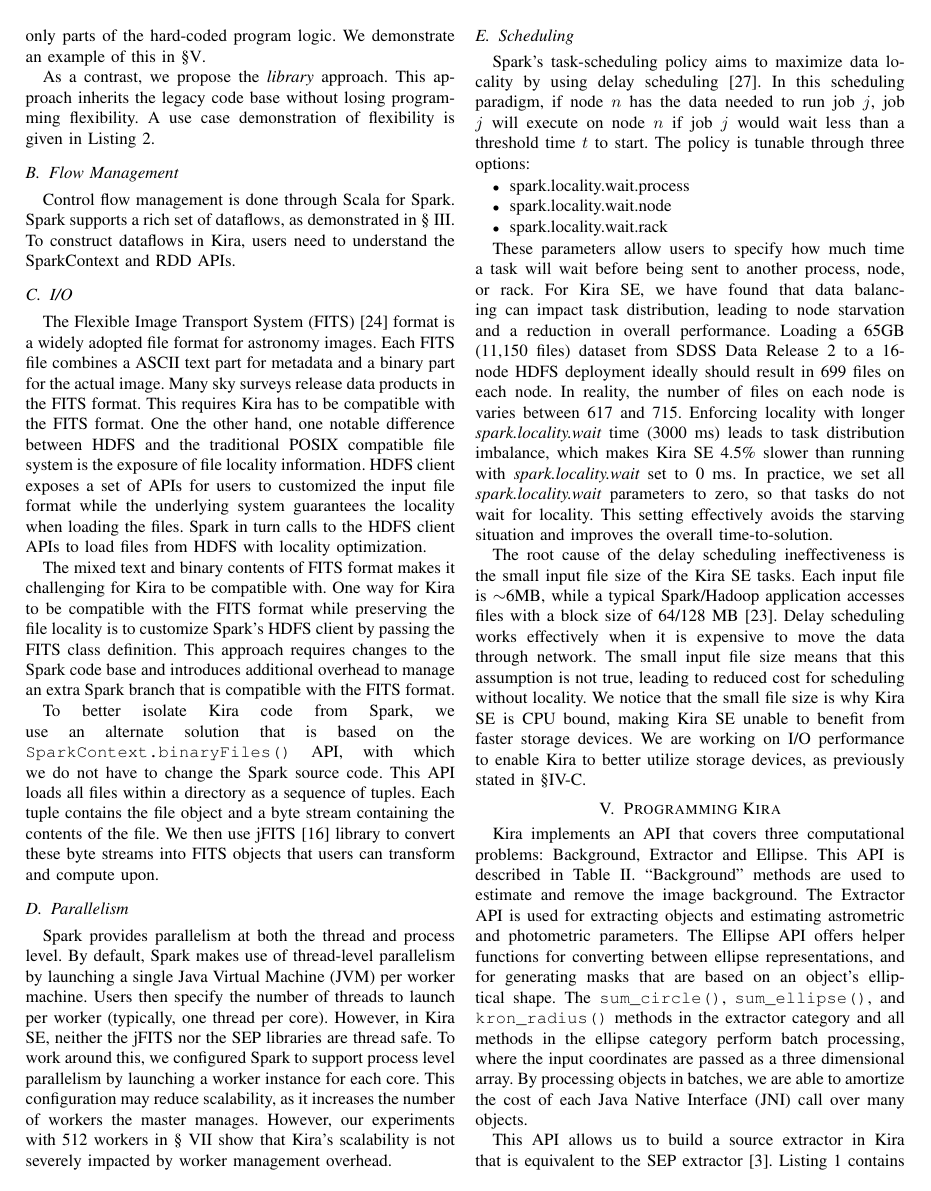
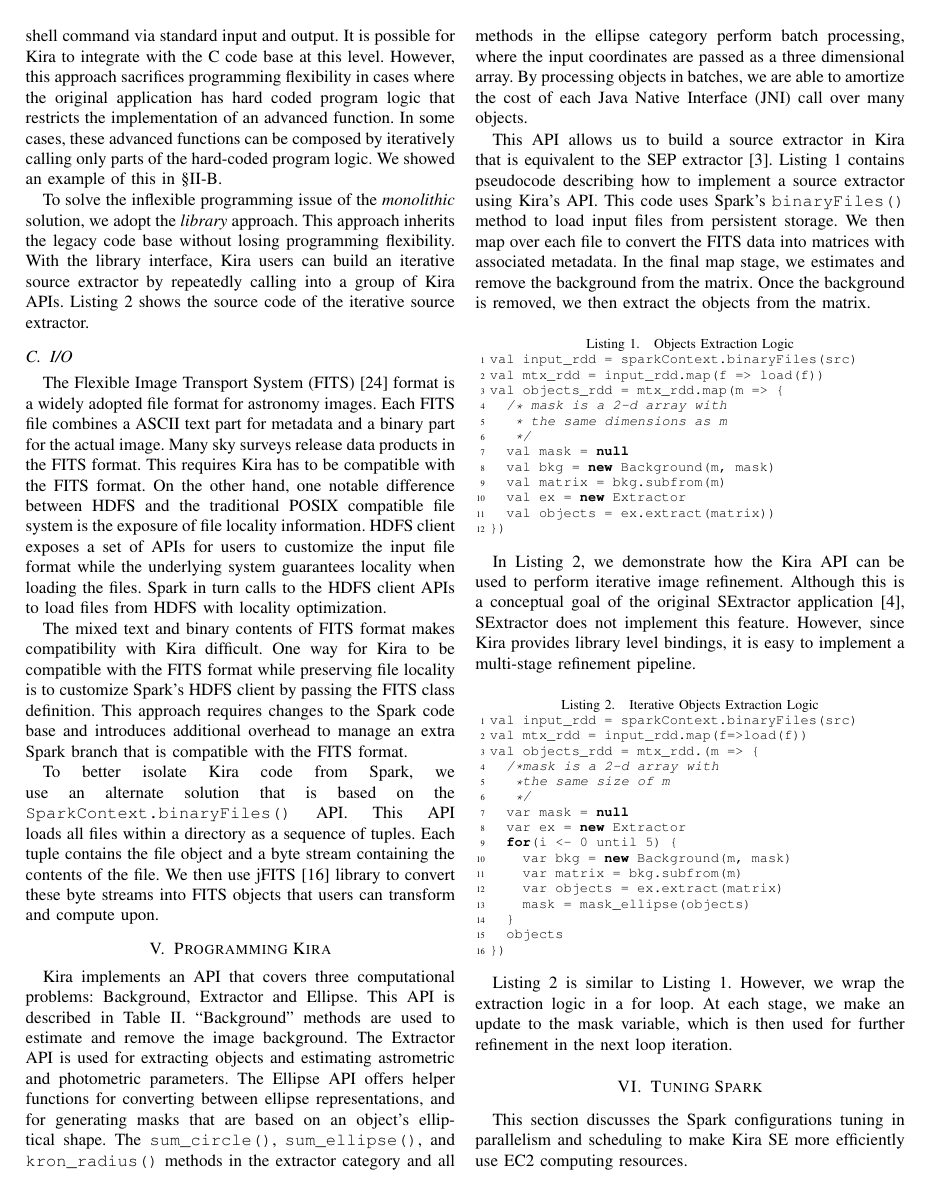
Before and after one commit to fnothaft/BigData_2015, a LaTeX paper (Kira.tex): page 4 of 9 before the commit and page 4 of 10 after it. Compiled offline with pdfLaTeX.

Commit message:
addressing all Mike's 2nd round comments

```diff
--- a/Kira.tex
+++ b/Kira.tex
@@ -430,22 +439,19 @@ stored in an RDD to a shell command via standard input and output. It is possibl
 integrate with the C code base at this level. However, this approach sacrifices programming
 flexibility in cases where the original application has hard coded program logic that restricts
 the implementation of an advanced function. In some cases, these advanced functions can be composed
-by iteratively calling only parts of the hard-coded program logic. We demonstrate an example of this in~\S\ref{sec:Programming}.
+by iteratively calling only parts of the hard-coded program logic. We showed an example of this in~\S\ref{sec:Background-SE}.
 
-As a contrast, we propose the \emph{library} approach. This approach inherits the legacy code
-base without losing programming flexibility. A use case demonstration  of flexibility is
-given in Listing~\ref{lst:SE-Iter}.
+To solve the inflexible programming issue of the \emph{monolithic} solution, we adopt the \emph{library} approach.
+This approach inherits the legacy code base without losing programming flexibility.
+With the library interface, Kira users can build an iterative source
+extractor by repeatedly calling into a group of Kira APIs. Listing~\ref{lst:SE-Iter} shows the source code of the
+iterative source extractor.
+
 %An additional benefit of integrating at the library
 %level is that the data structures are loaded into Spark, which allows users to make use of
 %Spark based libraries, such as the machine learning algorithms available through
 %MLlib~\cite{sparks13}.
 
-\subsection{Flow Management}
-
-Control flow management is done through Scala for Spark.
-Spark supports a rich set of dataflows, as demonstrated in
-\S~\ref{sec:Capability}. To construct dataflows in Kira, users need to understand
-the SparkContext and RDD APIs.
 
 \subsection{I/O}
 \label{sec:Design-I/O}
@@ -453,65 +459,22 @@ The Flexible Image Transport System (FITS)~\cite{wells81} format is a widely ado
 images. Each FITS file combines a ASCII text part for metadata and a binary part for the actual image.
 Many sky surveys release data products in the FITS format. This requires Kira has to be compatible with
 the FITS format.
-One the other hand, one notable difference between HDFS and the traditional POSIX compatible file system is
-the exposure of file locality information. HDFS client exposes a set of APIs for users to customized the input file
-format while the underlying system guarantees the locality when loading the files.
+On the other hand, one notable difference between HDFS and the traditional POSIX compatible file system is
+the exposure of file locality information. HDFS client exposes a set of APIs for users to customize the input file
+format while the underlying system guarantees locality when loading the files.
 Spark in turn calls to the HDFS client APIs to load files from HDFS with locality optimization.
 
-The mixed text and binary contents of FITS format makes it challenging for Kira to be compatible with.
-One way for Kira to be compatible with the FITS format while preserving the file locality is to customize Spark's
+The mixed text and binary contents of FITS format makes compatibility with Kira difficult.
+One way for Kira to be compatible with the FITS format while preserving file locality is to customize Spark's
 HDFS client by passing the FITS class definition. This approach requires changes to the Spark code base and
 introduces additional overhead to manage an extra Spark branch that is compatible with the FITS format.
 
 To better isolate Kira code from Spark, we use an alternate solution that is based on
-the \texttt{SparkContext.binaryFiles()} API, with which we do not have to change the Spark source code.
+the \texttt{SparkContext.binaryFiles()} API.
 This API loads all files within a directory as a sequence of tuples. Each tuple contains the file object and a byte
 stream containing the contents of the file. We then use jFITS~\cite{jfits} library to convert these byte streams
 into FITS objects that users can transform and compute upon.
 
-
-\subsection{Parallelism}
-
-Spark provides parallelism at both the thread and process level. By default, Spark makes use of
-thread-level parallelism by launching a single Java Virtual Machine~(JVM) per worker machine.
-Users then specify the number of threads to launch per worker (typically, one thread per core).
-However, in Kira SE, neither the jFITS nor the SEP libraries are thread safe. To work around this,
-we configured Spark to support process level parallelism by launching a worker instance for each
-core. This configuration may reduce scalability,
-as it increases the number of workers the master manages. However, our experiments with 512
-workers in \S~\ref{sec:Performance} show that Kira's scalability is not severely impacted by
-worker management overhead.
-
-\subsection{Scheduling}
-
-Spark's task-scheduling policy aims to maximize data locality by using
-delay scheduling~\cite{zaharia10ds}. In this scheduling paradigm, if node $n$ has the data needed
-to run job $j$, job $j$ will execute on node $n$ if job $j$ would wait less than a threshold time
-$t$ to start. The policy is tunable through three options:
-
-\begin{itemize}
-\item{spark.locality.wait.process}
-\item{spark.locality.wait.node}
-\item{spark.locality.wait.rack}
-\end{itemize}
-
-These parameters allow users to specify how much time a task will wait before being sent to another
-process, node, or rack. For Kira SE, we have found that data balancing can
-impact task distribution, leading to node starvation and a reduction in overall performance.
-Loading a 65GB (11,150 files) dataset from SDSS Data Release 2 to a 16-node HDFS deployment ideally should result in 699 files on each node.
-In reality, the number of files on each node is varies between 617 and 715.
-Enforcing locality with longer {\em spark.locality.wait} time (3000 ms) leads to task distribution imbalance, which makes
-Kira SE 4.5\% slower than running with {\em spark.locality.wait} set to 0 ms.
-In practice, we set all {\em spark.locality.wait} parameters to zero, so that tasks do not wait for locality.
-This setting effectively avoids the starving situation and improves the overall time-to-solution.
-
-The root cause of the delay scheduling ineffectiveness is the small input file size of the Kira SE tasks.
-Each input file is $\sim$6MB, while a typical Spark/Hadoop application accesses files with a block size of 64/128 MB~\cite{shvachko10}.
-Delay scheduling works effectively when it is expensive to move the data through network. The small input
-file size means that this assumption is not true, leading to reduced cost for scheduling without locality.
-We notice that the small file size is why Kira SE is CPU bound, making Kira SE
-unable to benefit from faster storage devices.
-We are working on I/O performance to enable Kira to better utilize storage devices, as previously stated in~\S\ref{sec:Design-I/O}.
 
 \section{Programming Kira}
 \label{sec:Programming}
@@ -596,3 +559,8 @@ val objects_rdd = mtx_rdd.(m => {
 Listing~\ref{lst:SE-Iter} is similar to Listing~\ref{lst:SE}. However, we wrap the
 extraction logic in a for loop. At each stage, we make an update to the mask variable, which
 is then used for further refinement in the next loop iteration.
+
+
+\section{Tuning Spark}
+This section discusses the Spark configurations tuning in parallelism and scheduling to make
+Kira SE more efficiently use EC2 computing resources.
```
Also changed, not shown: Kira.tex (83 more changed lines).
